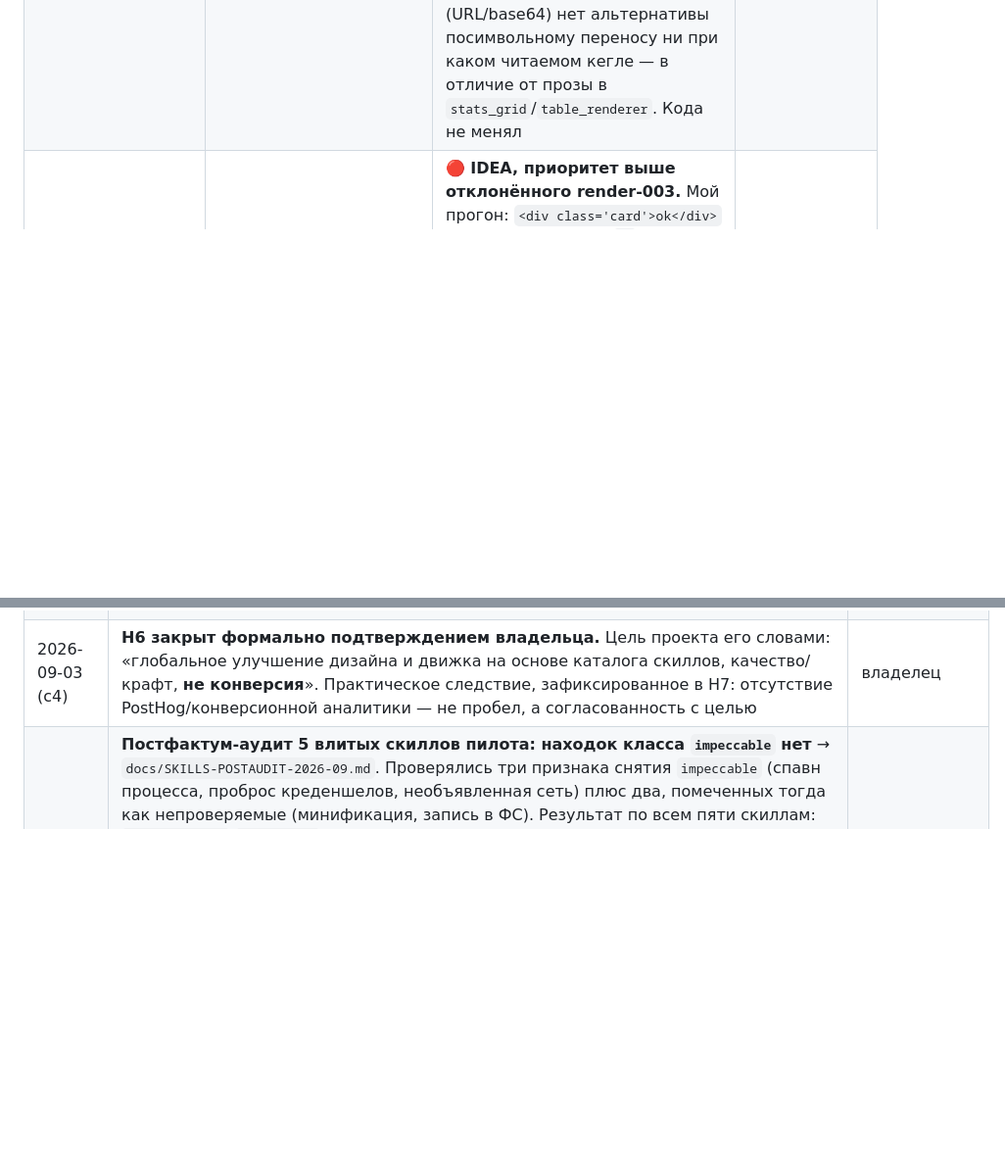
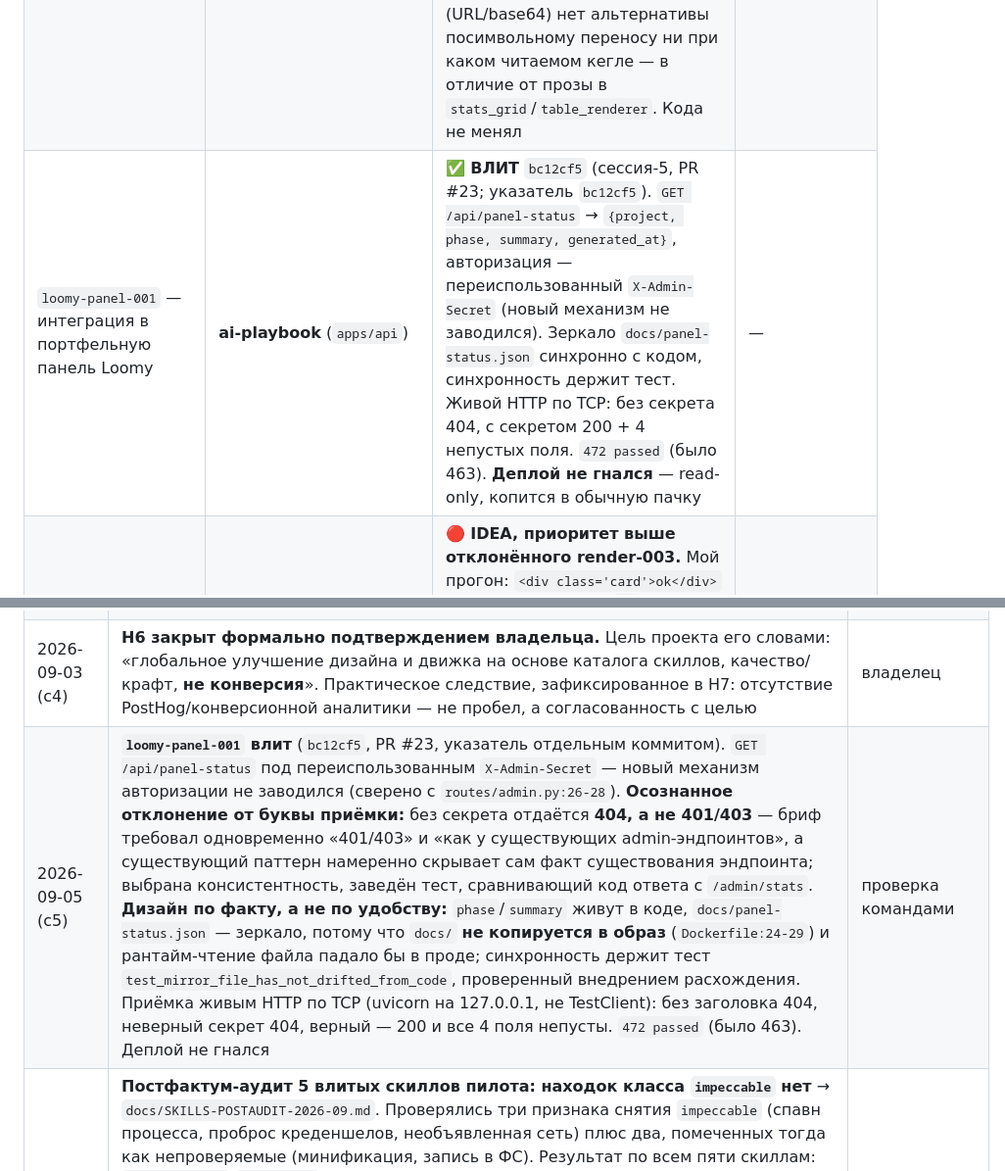
Before and after one commit to beaver20007/docraft, a Markdown page: docs/ORCHESTRATOR.md, 2 parts joined by grey strips. Shown at 98% size. GitHub-like rendering; blank space fills up the shorter version.

Commit message:
chore(loomy-panel-001): указатель submodule c33e007 -> bc12cf5 + реестр и журнал (#48)
loomy-panel-001 влит в ai-playbook (PR #23, squash bc12cf5). Указатель
двигается отдельным коммитом (правило 11).

В ORCHESTRATOR.md заведён трек со статусом ВЛИТ и запись в журнал решений
с двумя зафиксированными решениями:
- 404 вместо 401/403 при отсутствии секрета — консистентность с
  существующим admin-паттерном важнее буквы формулировки брифа, которая
  сама себе противоречила; есть тест на сверку с /admin/stats
- значения статуса в коде, JSON-зеркало рядом — потому что docs/ не
  копируется в образ (Dockerfile:24-29), рантайм-чтение падало бы в проде

Деплой не гнался — read-only эндпоинт, копится в обычную пачку.

Co-authored-by: Claude Opus 5 <noreply@anthropic.com>

```diff
--- a/docs/ORCHESTRATOR.md
+++ b/docs/ORCHESTRATOR.md
@@ -184,6 +184,7 @@ git ls-tree HEAD apps/
 | `render-001` — KPI-карточки рвали слова посимвольно | ai-playbook (`render-engine`/`stats_grid.py`) | ✅ **ВЛИТ** `e48fe9d` (сессия-2, санкция владельца). Атрибуция уточнена: не регрессия fonts-001, а проявленный pdf-001 баг раскладки. См. разделы 16-17 | — |
 | `render-002` — `table_renderer` рвал слова в узких 4-кол таблицах | ai-playbook (`render-engine`/`table_renderer.py`) | ✅ **ВЛИТ** `8dbfb00` (сессия-2). 4-кол рвёт→цел (мой прогон до/после), 3-кол цела; кегль темы не трогал | — |
 | `render-003` — `code`-блок рвёт токен шире страницы | ai-playbook (`render-engine`/`code_block.py`) | 🛑 **ОТКЛОНЁН ПО СУЩЕСТВУ 2026-09-04** → `docs/RENDER-003-ANALYSIS.md`. Дефект воспроизведён, но предпосылка «лечится как render-002» **не подтвердилась измерением**: при рамке 455.3pt текущий `splitLongWords=1` даёт 2 строки внутри блока (451.0 и 176.7), а предлагаемый `splitLongWords=False` — одну строку **627.7pt, шире рамки на 172pt**, то есть текст вылезает из блока кода. У неразрывного токена (URL/base64) нет альтернативы посимвольному переносу ни при каком читаемом кегле — в отличие от прозы в `stats_grid`/`table_renderer`. Кода не менял | — |
+| `loomy-panel-001` — интеграция в портфельную панель Loomy | **ai-playbook** (`apps/api`) | ✅ **ВЛИТ** `bc12cf5` (сессия-5, PR #23; указатель `bc12cf5`). `GET /api/panel-status` → `{project, phase, summary, generated_at}`, авторизация — переиспользованный `X-Admin-Secret` (новый механизм не заводился). Зеркало `docs/panel-status.json` синхронно с кодом, синхронность держит тест. Живой HTTP по TCP: без секрета 404, с секретом 200 + 4 непустых поля. `472 passed` (было 463). **Деплой не гнался** — read-only, копится в обычную пачку | — |
 | `render-004` (КАНДИДАТ, найден при разборе render-003) — `code_block.py:41` не экранирует разметку перед `Paragraph` | ai-playbook (`render-engine`/`code_block.py`) | 🔴 **IDEA, приоритет выше отклонённого render-003.** Мой прогон: `<div class='card'>ok</div>` попадает в PDF как **`ok`** — код **молча теряется**; `&signature=` → `&signature;=`. Не падает, не предупреждает. Фикс однострочный (`xml.sax.saxutils.escape` до подстановки `<br/>`), но **меняет наблюдаемый вывод** существующих документов → нужен явный запуск владельцем. Разбор и 4 тест-кейса — в `docs/RENDER-003-ANALYSIS.md` | ждёт решения владельца |
 | `t-skills-pilot-docraft` — пилот библиотеки скиллов (малый набор дизайн-скиллов) | **docraft** (суперрепо, `.claude/skills`) | ✅ **ВЛИТ** `7d036ec` (сессия-3): 5 скиллов (`impeccable` снят после повторной проверки, см. H20) + `DESIGN.md` | — |
 | `engine-001c` — System-structure по стадиям + Tone-calibration + Persona | ai-playbook (`apps/api`) | ✅ **ВЛИТ** `93e16cf` (сессия-2); 7-секционная анатомия промпта, тон-параметр, персона. Хвост (`tone` в регенерацию секции) дозакрыт Оркестратором в ветке | — |
@@ -338,6 +339,7 @@ git ls-tree HEAD apps/
 | 2026-09-03 (с4) | **H7 разобран: 8 вопросов закрыто фактом, 7 вынесено владельцу** (`297b367`, PR #33 → `docs/H7-DISCOVERY-ANSWERS.md`). За владельца ничего не решено — каждый нерешённый пункт сформулирован как вопрос. Побочная находка: SQL миграции `stripe_customer_id` из H2 **уже написан** в репозитории (`supabase/migrations/20260612_stripe_customer_id.sql`) — H2 не трогал (вне рамок), но владельцу сочинять SQL не нужно | проверка командами |
 | 2026-09-03 (с4) | **H8 подготовлен к решению, решение НЕ принято** (`5470761`, PR #32 → `docs/H8-CI-SOURCE-OF-TRUTH.md`). Найдена логическая дыра: workflow триггерится на `apps/ai-playbook/**` в docraft, но чекаутит **внешний** репо на его default branch → тестирует не то, что его запустило. Репозитории сейчас синхронны (оба `80c0418`, проверено `gh api` + `git ls-tree`). CI фактически мёртв с 2026-06-29 (совпадает с политикой раздела 10) и держит требование живого `GH_PAT` — секрета того же класса, что дал инцидент раздела 11. Рекомендация: **C сейчас** (удалить мёртвый workflow), **A как целевой**. Архитектурное решение оставлено владельцу | проверка командами |
 | 2026-09-03 (с4) | **H6 закрыт формально подтверждением владельца.** Цель проекта его словами: «глобальное улучшение дизайна и движка на основе каталога скиллов, качество/крафт, **не конверсия**». Практическое следствие, зафиксированное в H7: отсутствие PostHog/конверсионной аналитики — не пробел, а согласованность с целью | владелец |
+| 2026-09-05 (с5) | **`loomy-panel-001` влит** (`bc12cf5`, PR #23, указатель отдельным коммитом). `GET /api/panel-status` под переиспользованным `X-Admin-Secret` — новый механизм авторизации не заводился (сверено с `routes/admin.py:26-28`). **Осознанное отклонение от буквы приёмки:** без секрета отдаётся **404, а не 401/403** — бриф требовал одновременно «401/403» и «как у существующих admin-эндпоинтов», а существующий паттерн намеренно скрывает сам факт существования эндпоинта; выбрана консистентность, заведён тест, сравнивающий код ответа с `/admin/stats`. **Дизайн по факту, а не по удобству:** `phase`/`summary` живут в коде, `docs/panel-status.json` — зеркало, потому что `docs/` **не копируется в образ** (`Dockerfile:24-29`) и рантайм-чтение файла падало бы в проде; синхронность держит тест `test_mirror_file_has_not_drifted_from_code`, проверенный внедрением расхождения. Приёмка живым HTTP по TCP (uvicorn на 127.0.0.1, не TestClient): без заголовка 404, неверный секрет 404, верный — 200 и все 4 поля непусты. `472 passed` (было 463). Деплой не гнался | проверка командами |
 | 2026-09-05 (с5) | **Постфактум-аудит 5 влитых скиллов пилота: находок класса `impeccable` нет** → `docs/SKILLS-POSTAUDIT-2026-09.md`. Проверялись три признака снятия `impeccable` (спавн процесса, проброс креденшелов, необъявленная сеть) плюс два, помеченных тогда как непроверяемые (минификация, запись в ФС). Результат по всем пяти скиллам: `child_process`/`subprocess` — **ноль вхождений**; обращение к окружению **одно** и это `COLORTERM` (`design_system.py:448`), не креденшел; сетевых вызовов **нет**; минификации нет (макс. строка 325 символов). Скрипты вообще есть только у двух из пяти. Единственная запись на диск — `ui-ux-pro-max` `persist_design_system` под явным `--persist`, строго в `output_dir/design-system/`, с собственным тестом на область записи (`test_persist_writes_only_under_output_dir`) — принципиально не тот класс, что автономная правка исходников вложенным агентом. Markdown-слой чист: инструкций запускать `npx`/`curl`/`claude` нет. **Пункт эскалации не заводится — он не выдумывается ради симметрии с прошлой находкой.** Оговорка: проверка статическая, JSON-данные (1.7 MB + 507 KB) построчно не читались. Уточнение к брифу: скилл, названный там `leonxlnx/taste-skill`, установлен как **`stitch-design-taste`** | проверка командами |
 | 2026-09-04 (с5) | **Гигиена файла: сверка шапки с разделами, найдено одно расхождение.** Строка трека `engine-001c…e` в разделе 3 держала статус `QUEUED`, хотя все три подтрека влиты ещё в сессии-2 (`93e16cf`, `059c5a9`, `80c0418`) и имеют собственные строки со статусом ВЛИТ — тот же класс рассинхрона, что в прошлый раз был у раздела 2. Исправлено. Также в шапку добавлен блок «Проверка состояния» с **выводом команд**: `gh pr list` по всем трём репозиториям пуст, указатели submodule перечислены — теперь «очередь пуста» подтверждается фактом, а не утверждением | проверка командами |
 | 2026-09-04 (с5) | **H7 пересмотрен: 10' закрыт, 9 закрыт частично** (`docs/H7-DISCOVERY-ANSWERS.md`). Каждый «владельческий» пункт перепроверен заново, а не переписан по памяти. **10'** — миграции применены владельцем 04.09, факт записан. **9 (RLS)** — для `user_profiles` вопрос снят **по построению**: применённая миграция `20250604` сама содержит `enable row level security` + политики; остаток — только `public.profiles`. **3, 4, 13, 14** перепроверены фактом (`docraft-v2-package` и zip на месте, `design-tokens.css` не импортируется, цены в коде нет, privacy/GDPR/152-ФЗ вне discovery-отчёта не упоминаются) — ответ не появился, в «закрыто» не переведены. Итог: 9 фактом · 4 за владельцем · 1 частично | проверка командами |
```
